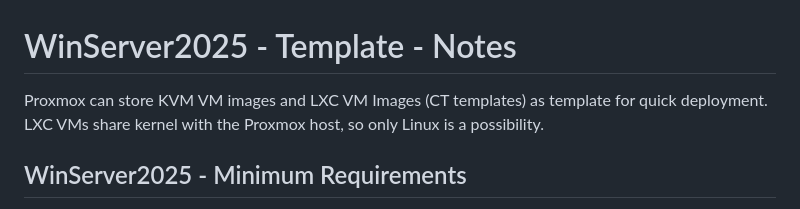
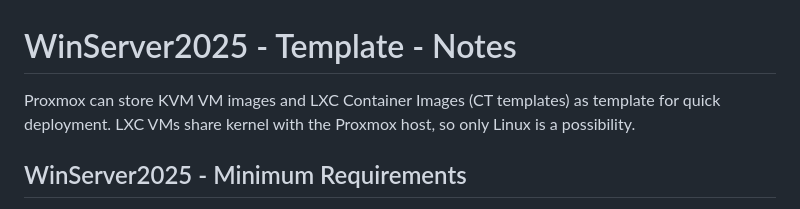
Before and after one commit to build-boxes/webnode, a Markdown page: tf-proxmox-winServer2025/README.md, the part around the change. Rendered like a GitHub page.

```diff
--- a/tf-proxmox-winServer2025/README.md
+++ b/tf-proxmox-winServer2025/README.md
@@ -1,5 +1,5 @@
 # WinServer2025 - Template - Notes
-Proxmox can store KVM VM images and LXC VM Images (CT templates) as template for quick deployment. LXC VMs share kernel with the Proxmox host, so only Linux is a possibility.
+Proxmox can store KVM VM images and LXC Container Images (CT templates) as template for quick deployment. LXC VMs share kernel with the Proxmox host, so only Linux is a possibility.
 
 ## WinServer2025 - Minimum Requirements
 - Disk size - 32GB
```
